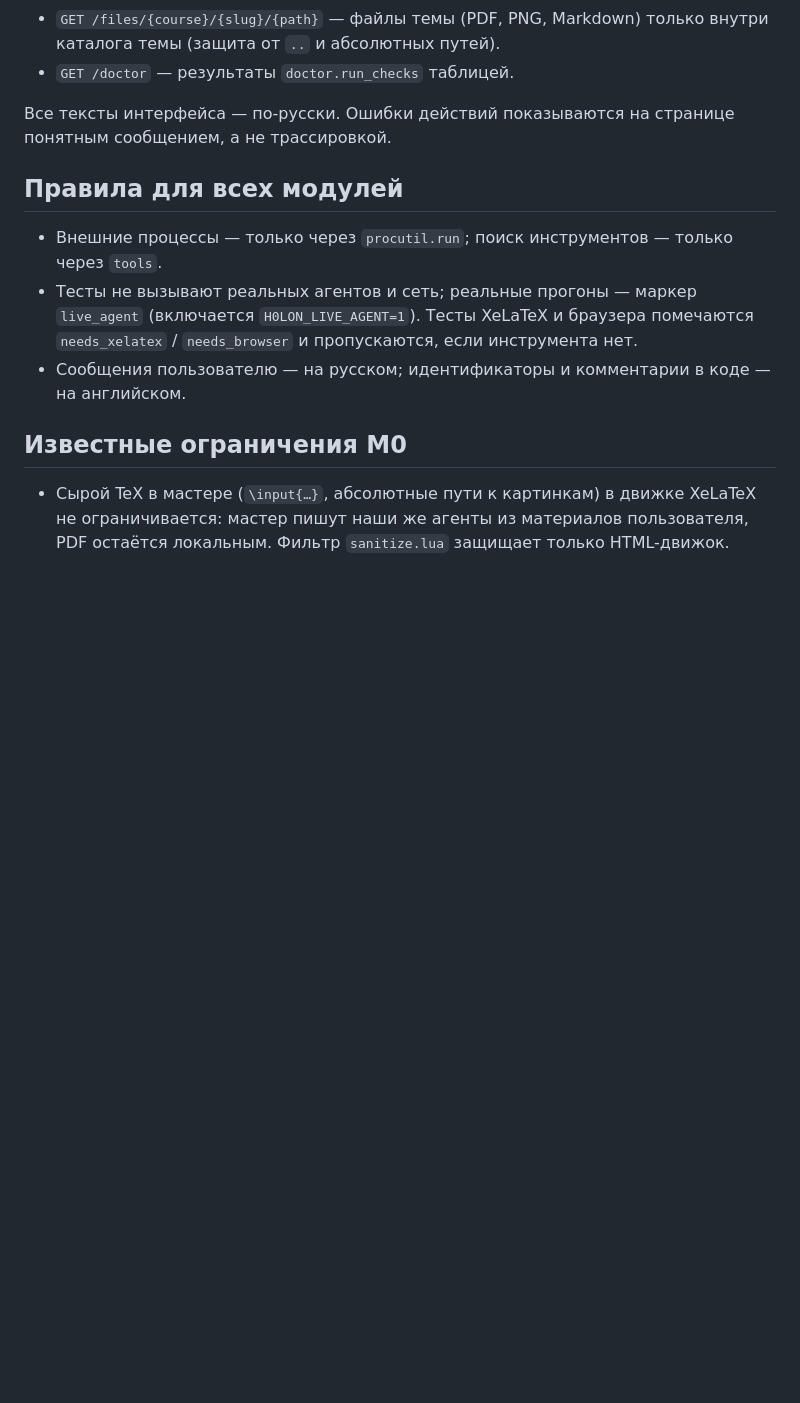
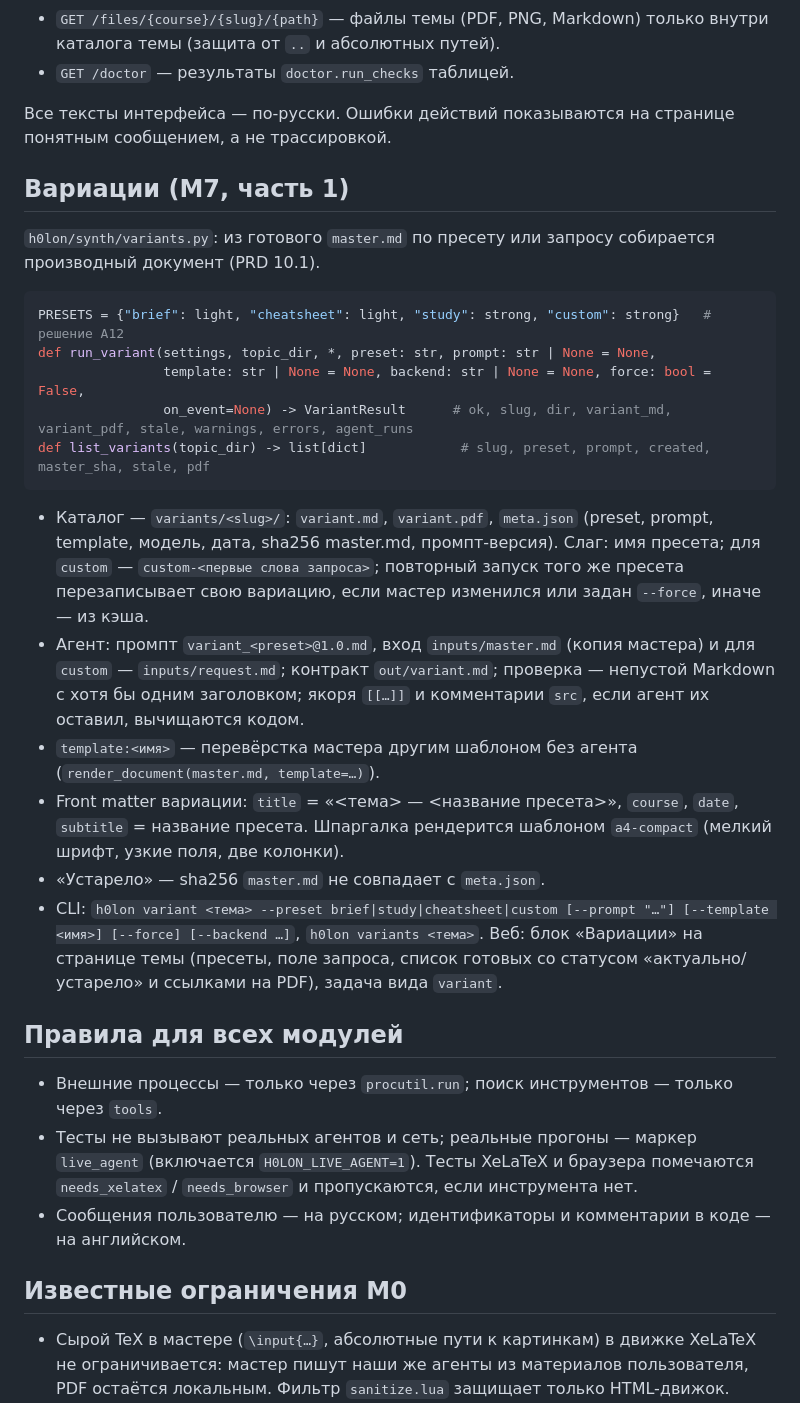
Before and after one commit to Filodot/H0lon, a Markdown page: docs/ARCHITECTURE.md, the part around the change. Rendered like a GitHub page; blank space fills up the shorter version.

Commit message:
docs(m7): контракт вариаций, решения A12–A13

````diff
--- a/docs/ARCHITECTURE.md
+++ b/docs/ARCHITECTURE.md
@@ -347,6 +347,25 @@ Front matter: `title` (из структуры), `subtitle: "Мастер-кон
 
 Все тексты интерфейса — по-русски. Ошибки действий показываются на странице понятным сообщением, а не трассировкой.
 
+## Вариации (M7, часть 1)
+
+`h0lon/synth/variants.py`: из готового `master.md` по пресету или запросу собирается производный документ (PRD 10.1).
+
+```python
+PRESETS = {"brief": light, "cheatsheet": light, "study": strong, "custom": strong}   # решение A12
+def run_variant(settings, topic_dir, *, preset: str, prompt: str | None = None,
+                template: str | None = None, backend: str | None = None, force: bool = False,
+                on_event=None) -> VariantResult      # ok, slug, dir, variant_md, variant_pdf, stale, warnings, errors, agent_runs
+def list_variants(topic_dir) -> list[dict]            # slug, preset, prompt, created, master_sha, stale, pdf
+```
+
+- Каталог — `variants/<slug>/`: `variant.md`, `variant.pdf`, `meta.json` (preset, prompt, template, модель, дата, sha256 master.md, промпт-версия). Слаг: имя пресета; для `custom` — `custom-<первые слова запроса>`; повторный запуск того же пресета перезаписывает свою вариацию, если мастер изменился или задан `--force`, иначе — из кэша.
+- Агент: промпт `variant_<preset>@1.0.md`, вход `inputs/master.md` (копия мастера) и для `custom` — `inputs/request.md`; контракт `out/variant.md`; проверка — непустой Markdown с хотя бы одним заголовком; якоря `[[…]]` и комментарии `src`, если агент их оставил, вычищаются кодом.
+- `template:<имя>` — перевёрстка мастера другим шаблоном без агента (`render_document(master.md, template=…)`).
+- Front matter вариации: `title` = «<тема> — <название пресета>», `course`, `date`, `subtitle` = название пресета. Шпаргалка рендерится шаблоном `a4-compact` (мелкий шрифт, узкие поля, две колонки).
+- «Устарело» — sha256 `master.md` не совпадает с `meta.json`.
+- CLI: `h0lon variant <тема> --preset brief|study|cheatsheet|custom [--prompt "…"] [--template <имя>] [--force] [--backend …]`, `h0lon variants <тема>`. Веб: блок «Вариации» на странице темы (пресеты, поле запроса, список готовых со статусом «актуально/устарело» и ссылками на PDF), задача вида `variant`.
+
 ## Правила для всех модулей
 
 - Внешние процессы — только через `procutil.run`; поиск инструментов — только через `tools`.
````
Also changed, not shown: docs/DECISIONS-AUTONOMOUS.md (+2 -0 lines).
